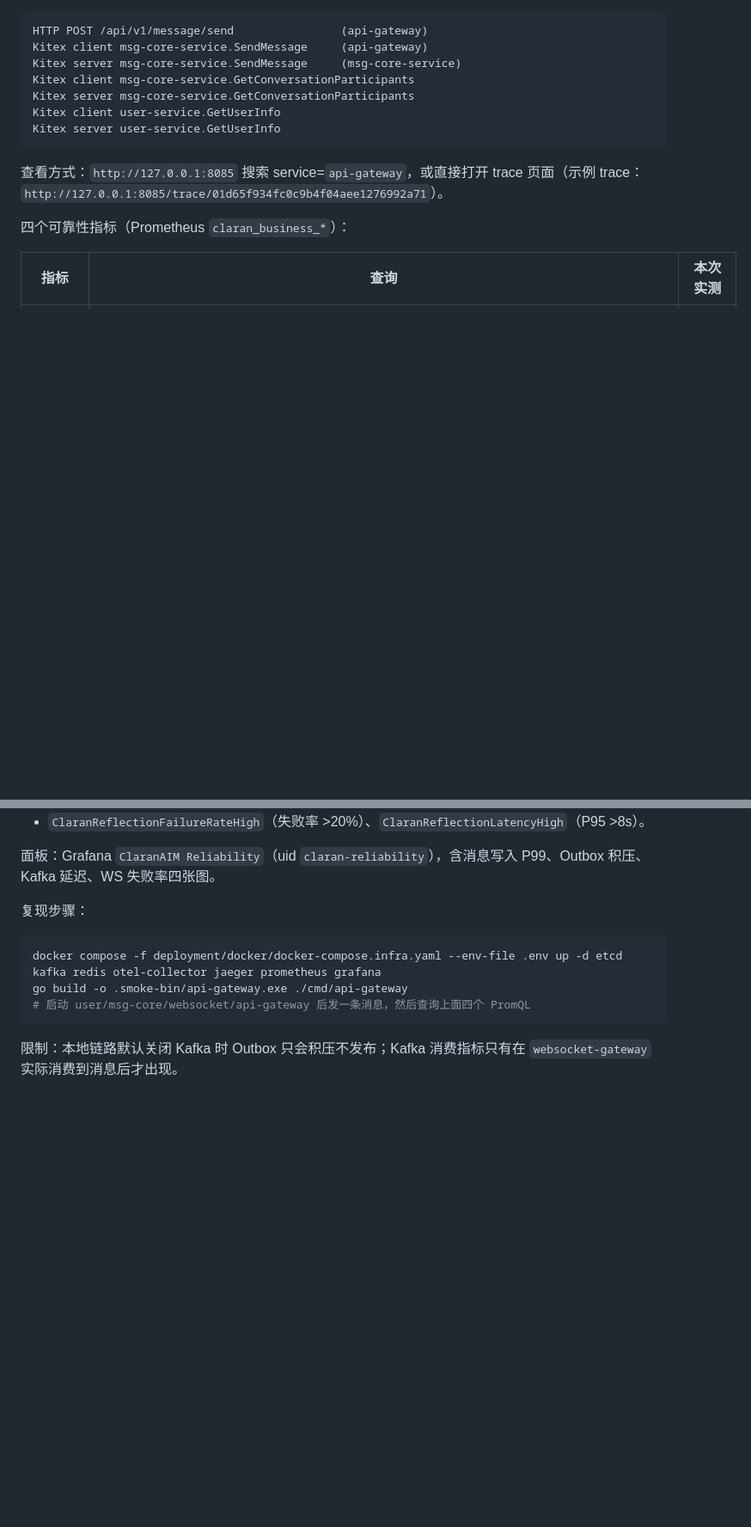
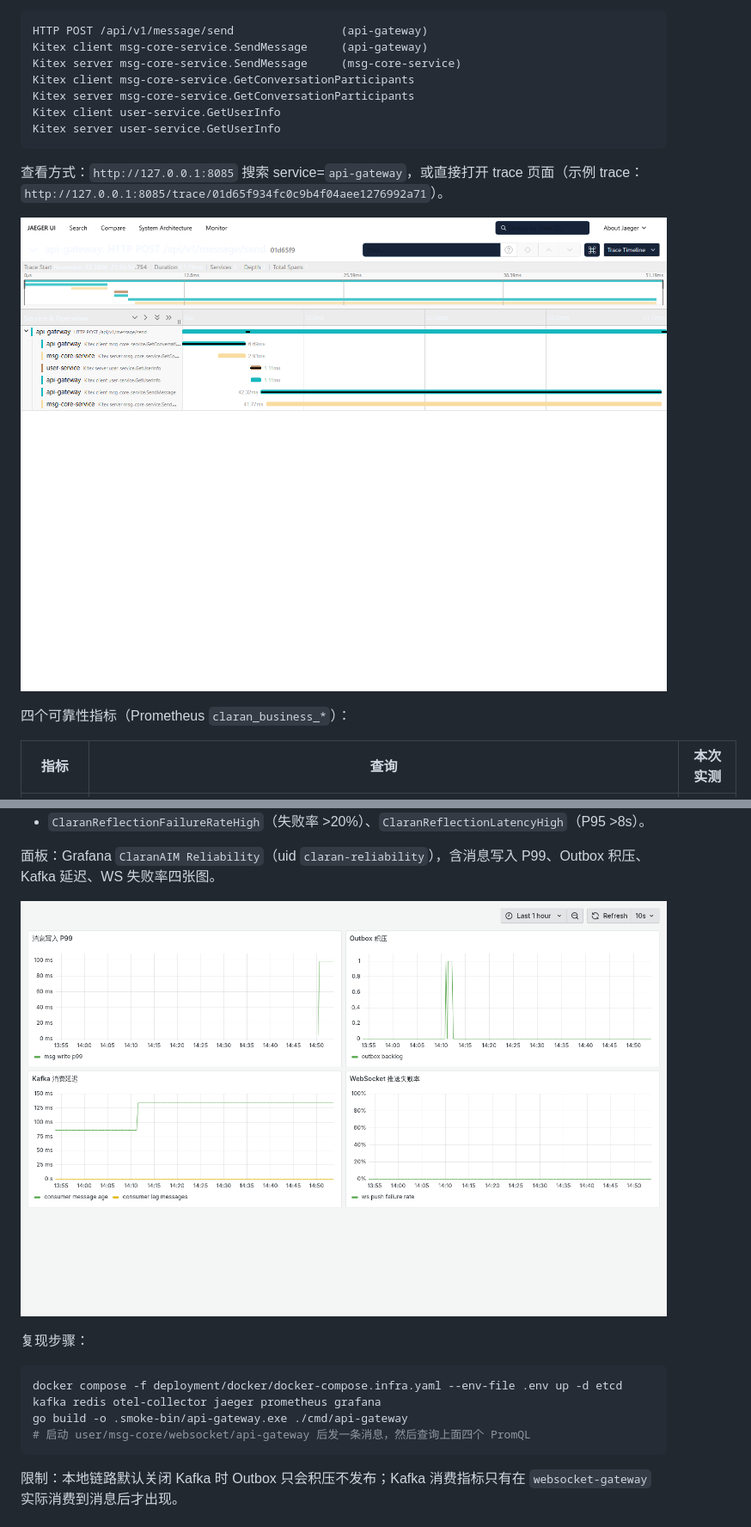
Before and after one commit to Claran309/ClaranAIM, a Markdown page: README.md, 2 parts joined by grey strips. Shown at 86% size. Drawn GitHub-style; pictures changed too: docs/observability/grafana_reliability.png (added), docs/observability/jaeger_trace.png (added); blank space fills up the shorter version.

Commit message:
docs(observability): add real Jaeger trace and Grafana reliability screenshots

```diff
--- a/README.md
+++ b/README.md
@@ -421,6 +421,8 @@ Kitex server user-service.GetUserInfo
 
 查看方式：`http://127.0.0.1:8085` 搜索 service=`api-gateway`，或直接打开 trace 页面（示例 trace：`http://127.0.0.1:8085/trace/01d65f934fc0c9b4f04aee1276992a71`）。
 
+![Jaeger trace：gateway → msg-core → user](docs/observability/jaeger_trace.png)
+
 四个可靠性指标（Prometheus `claran_business_*`）：
 
 | 指标 | 查询 | 本次实测 |
@@ -444,6 +446,8 @@ Reflection 也有独立指标和告警（`deployment/docker/observability/config
 - `ClaranReflectionFailureRateHigh`（失败率 >20%）、`ClaranReflectionLatencyHigh`（P95 >8s）。
 
 面板：Grafana `ClaranAIM Reliability`（uid `claran-reliability`），含消息写入 P99、Outbox 积压、Kafka 延迟、WS 失败率四张图。
+
+![Grafana 可靠性面板](docs/observability/grafana_reliability.png)
 
 复现步骤：
 
```
Also changed, not shown: docs/observability/kafka_lag.png (added), docs/observability/msg_p99.png (added), docs/observability/outbox_backlog.png (added), docs/observability/ws_failure.png (added), 4 other files.
